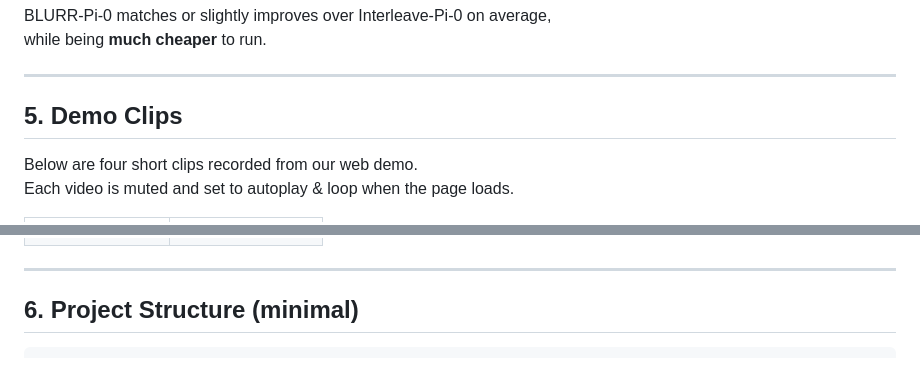
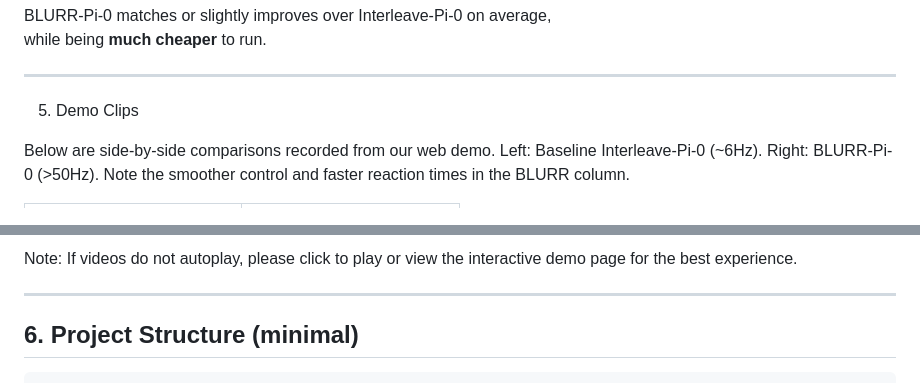
Before and after one commit to JijiKing-Sam/BLURR-A-Boosted-Low-Resource-Inference-for-Vision-Language-Action-Model, a Markdown page: README.md, 2 parts joined by grey strips. GitHub-like rendering.

```diff
--- a/README.md
+++ b/README.md
@@ -111,10 +111,10 @@ while being **much cheaper** to run.
 
 ---
 
-## 5. Demo Clips
+5. Demo Clips
 
-Below are four short clips recorded from our web demo.
-Each video is muted and set to autoplay & loop when the page loads.
-
+Below are side-by-side comparisons recorded from our web demo.
+Left: Baseline Interleave-Pi-0 (~6Hz). Right: BLURR-Pi-0 (>50Hz).
+Note the smoother control and faster reaction times in the BLURR column.
 
 <table>
@@ -169,4 +187,6 @@ Each video is muted and set to autoplay & loop when the page loads.
 </table>
+
+Note: If videos do not autoplay, please click to play or view the interactive demo page for the best experience.
 
 ---
 
```
Also changed, not shown: other parts of README.md (+66 -48 lines).
